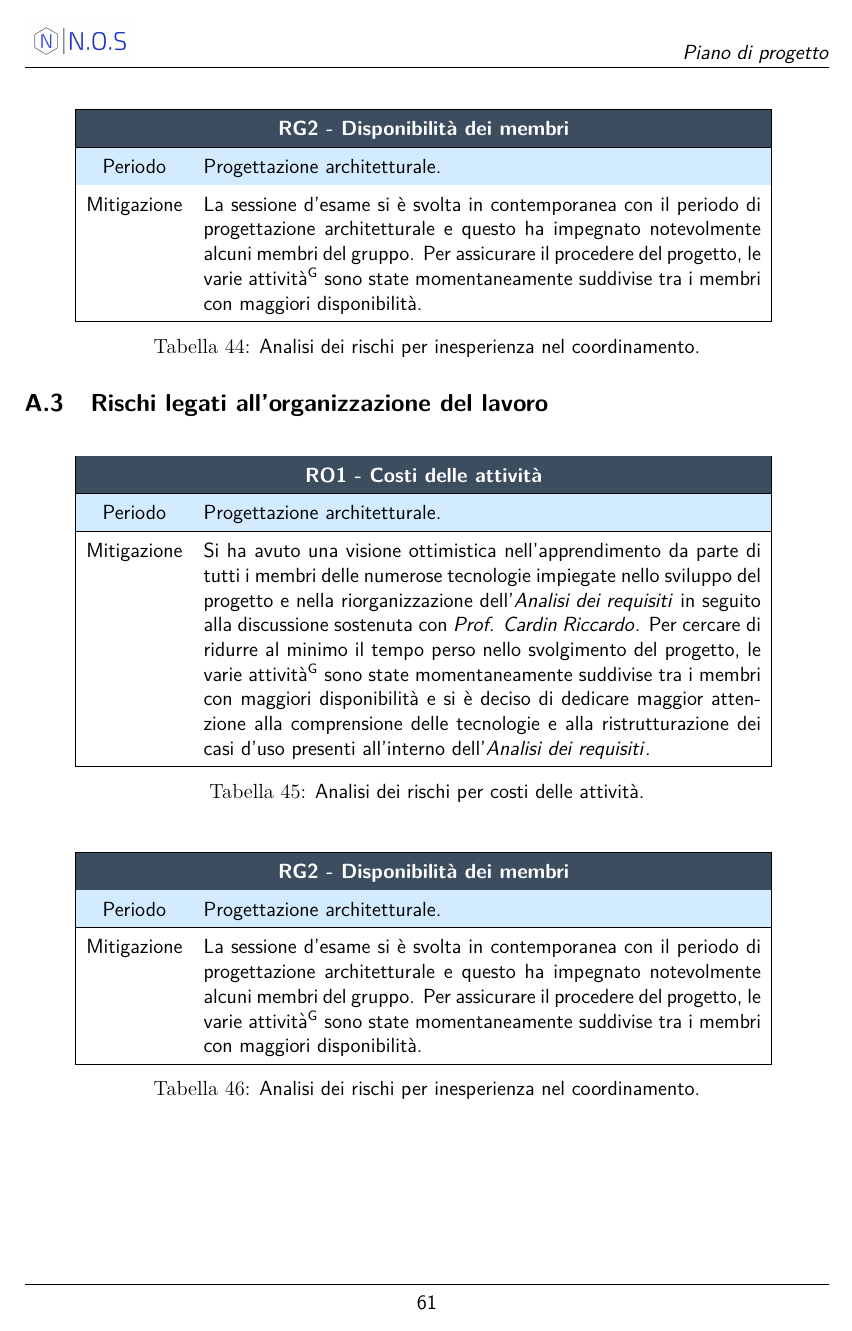
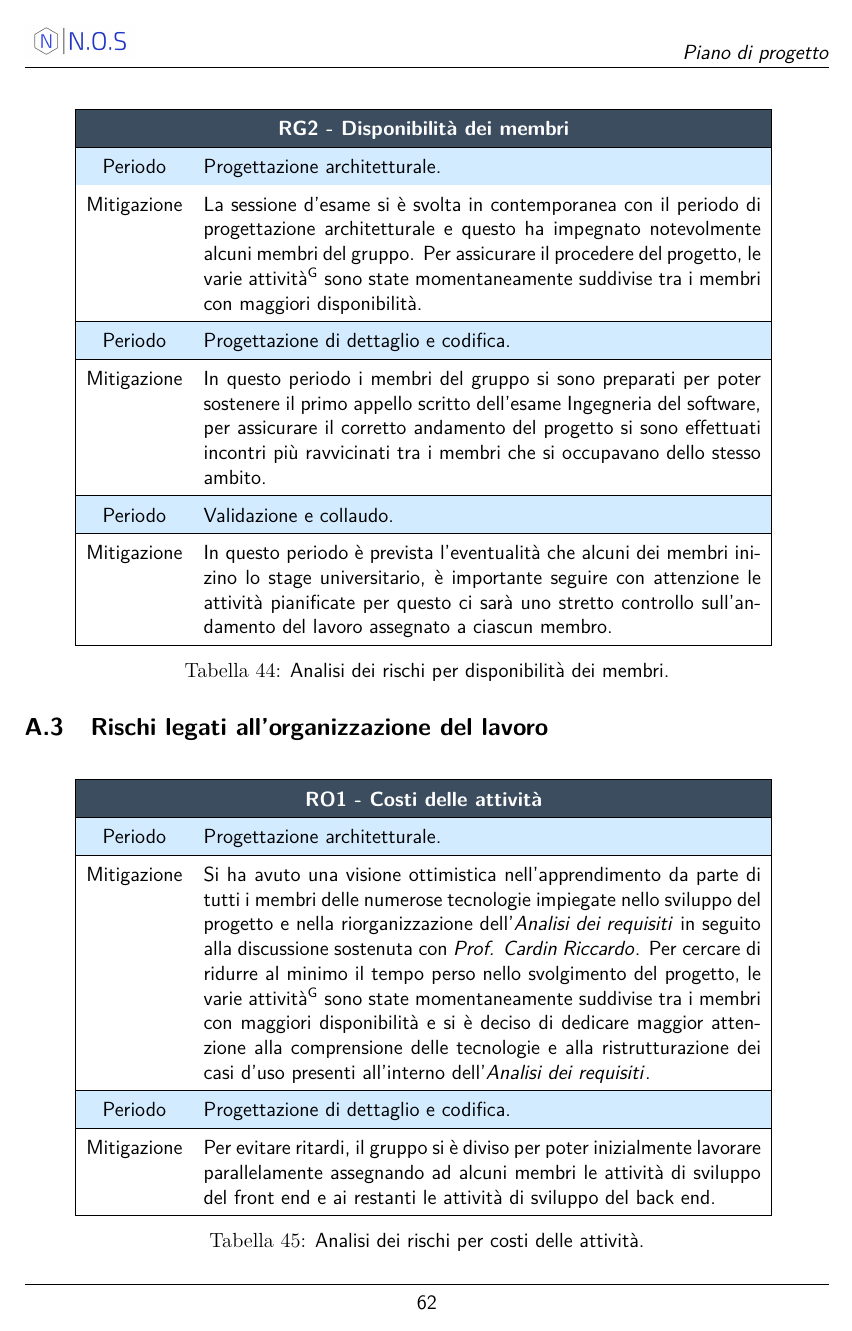
Before and after one commit to NotOnlyStudents/Documentazione, a LaTeX document (DocumentiPubblici/PianoDiProgetto/PianoDiProgetto_v2.0.tex, which reads DocumentiPubblici/PianoDiProgetto/Sezioni/AttualizzazioneDeiRischi.tex): page 62 of 65 before the commit and page 63 of 66 after it. Compiled offline with pdfLaTeX.

Commit message:
finito correzioni veloci pdp

```diff
--- a/DocumentiPubblici/PianoDiProgetto/Sezioni/AttualizzazioneDeiRischi.tex
+++ b/DocumentiPubblici/PianoDiProgetto/Sezioni/AttualizzazioneDeiRischi.tex
@@ -33,8 +41,12 @@ In questa sezione viene esposto come il gruppo \Gruppo\ ha affrontato le varie p
 	\multicolumn{2}{|c|}{\textcolor{white}{\textbf{RG2 - Disponibilità dei membri}}}\\ \hline
 	Periodo & Progettazione architetturale.\\ \hline
 	Mitigazione & La sessione d'esame si è svolta in contemporanea con il periodo di progettazione architetturale e questo ha impegnato notevolmente alcuni membri del gruppo. Per assicurare il procedere del progetto, le varie \glo{attività} sono state momentaneamente suddivise tra i membri con maggiori disponibilità.\\ \hline
+	Periodo & Progettazione di dettaglio e codifica.\\ \hline
+	Mitigazione & In questo periodo i membri del gruppo si sono preparati per poter sostenere il primo appello scritto dell'esame Ingegneria del software, per assicurare il corretto andamento del progetto si sono effettuati incontri più ravvicinati tra i membri che si occupavano dello stesso ambito.\\ \hline
+	Periodo & Validazione e collaudo.\\ \hline
+	Mitigazione & In questo periodo è prevista l'eventualità che alcuni dei membri inizino lo stage universitario, è importante seguire con attenzione le attività pianificate per questo ci sarà uno stretto controllo sull'andamento del lavoro assegnato a ciascun membro.\\ \hline
 	\end{tabular}
-	\caption{\label{tab:ARG2}Analisi dei rischi per inesperienza nel coordinamento.}
+	\caption{\label{tab:ARG2}Analisi dei rischi per disponibilità dei membri.}
 \end{table}
 \subsection{Rischi legati all'organizzazione del lavoro}
 \begin{table}[H]
@@ -44,19 +56,12 @@ In questa sezione viene esposto come il gruppo \Gruppo\ ha affrontato le varie p
 		\multicolumn{2}{|c|}{\textcolor{white}{\textbf{RO1 - Costi delle attività}}}\\ \hline
 		Periodo & Progettazione architetturale.\\ \hline
 		Mitigazione & Si ha avuto una visione ottimistica nell'apprendimento da parte di tutti i membri delle numerose tecnologie impiegate nello sviluppo del progetto e nella riorganizzazione dell'\AdR{} in seguito alla discussione sostenuta con \CR{}. Per cercare di ridurre al minimo il tempo perso nello svolgimento del progetto, le varie \glo{attività} sono state momentaneamente suddivise tra i membri con maggiori disponibilità e si è deciso di dedicare maggior attenzione alla comprensione delle tecnologie e alla ristrutturazione dei casi d'uso presenti all'interno dell'\AdR{}.\\ \hline
+		Periodo & Progettazione di dettaglio e codifica.\\ \hline
+		Mitigazione & Per evitare ritardi, il gruppo si è diviso per poter inizialmente lavorare parallelamente assegnando ad alcuni membri le attività di sviluppo del front end e ai restanti le attività di sviluppo del back end.\\ \hline
 	\end{tabular}
 	\caption{\label{tab:ARO1}Analisi dei rischi per costi delle attività.}
 \end{table}
-\begin{table}[H]
-	\centering
-	\begin{tabular}{|c|p{11.5cm}|}
-		\rowcolor{darkblue} \hline
-		\multicolumn{2}{|c|}{\textcolor{white}{\textbf{RG2 - Disponibilità dei membri}}}\\ \hline
-		Periodo & Progettazione architetturale.\\ \hline
-		Mitigazione & La sessione d'esame si è svolta in contemporanea con il periodo di progettazione architetturale e questo ha impegnato notevolmente alcuni membri del gruppo. Per assicurare il procedere del progetto, le varie \glo{attività} sono state momentaneamente suddivise tra i membri con maggiori disponibilità.\\ \hline
-	\end{tabular}
-	\caption{\label{tab:ARO2}Analisi dei rischi per inesperienza nel coordinamento.}
-\end{table}
+
 \subsection{Rischi legati ai requisiti}
 \begin{table}[H]
 	\centering
```
Also changed, not shown: DocumentiPubblici/PianoDiProgetto/Sezioni/RegistroModifiche.tex (+2 -0 lines), DocumentiPubblici/PianoDiProgetto/Sezioni/Sottosezioni/Pianificazione/ProgettazioneDiDettaglioECodifica.tex (+1 -1 lines), DocumentiPubblici/PianoDiProgetto/Immagini/GanttProgettazioneDiDettaglioECodifica.png, DocumentiPubblici/PianoDiProgetto/Immagini/GanttValidazioneECollaudo.png, DocumentiPubblici/PianoDiProgetto/Sezioni/AttualizzazioneDeiRischi.tex (16 more changed lines).
